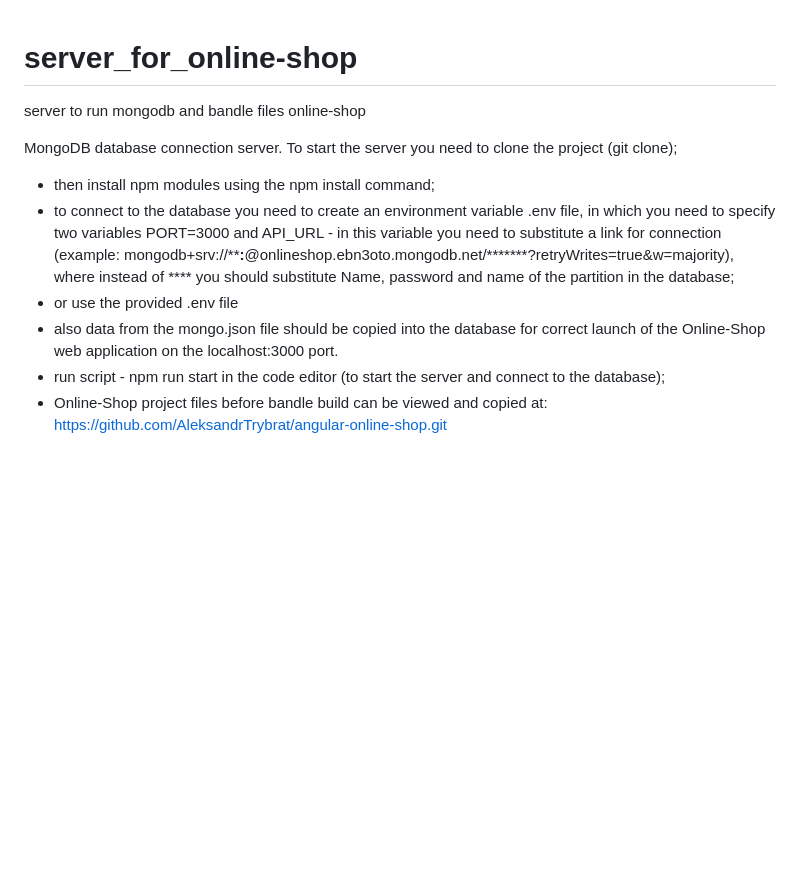
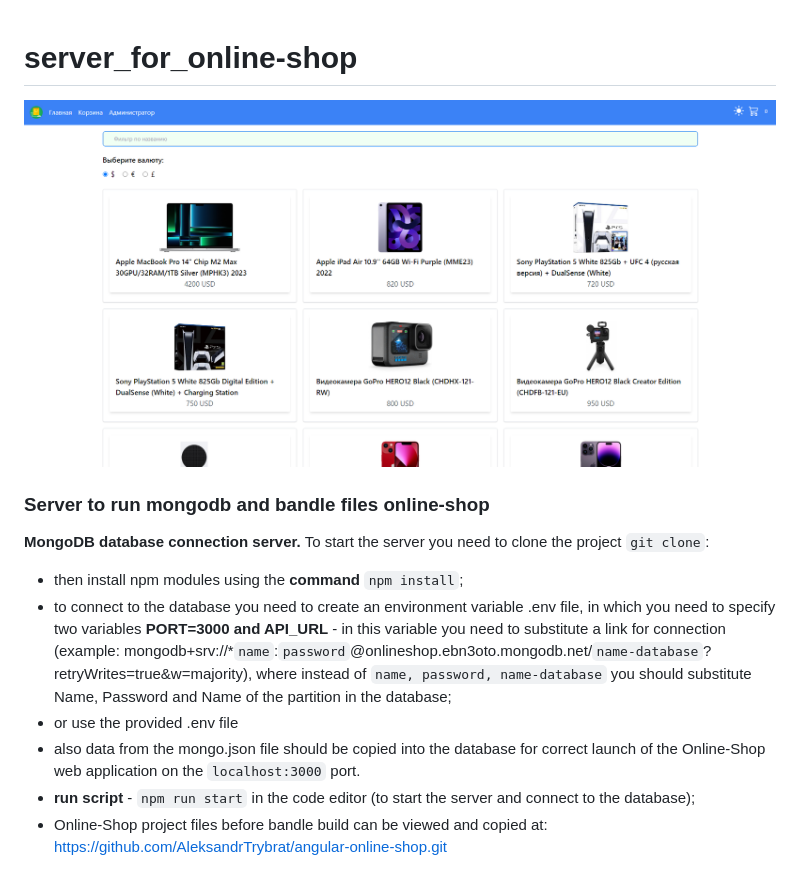
Before and after one commit to OleksandrTrybrat/server_for_online-shop, a Markdown page: README.md, the part around the change. GitHub-like rendering; pictures changed too: online-shop.png (added); blank space fills up the shorter version.

```diff
--- a/README.md
+++ b/README.md
@@ -1,12 +1,16 @@
 # server_for_online-shop
-server to run mongodb and bandle files online-shop
 
-MongoDB database connection server.
-To start the server you need to clone the project (git clone);
-- then install npm modules using the npm install command;
-- to connect to the database you need to create an environment variable .env file, in which you need to specify two variables PORT=3000 and API_URL - in this variable you need to substitute a link for connection
-      (example: mongodb+srv://********:******@onlineshop.ebn3oto.mongodb.net/*******?retryWrites=true&w=majority), where instead of **** you should substitute Name, password and name of the partition in the database;
+![](./online-shop.png)
+
+### Server to run mongodb and bandle files online-shop
+
+**MongoDB database connection server.**
+To start the server you need to clone the project `git clone`:
+
+- then install npm modules using the **command** `npm install`;
+- to connect to the database you need to create an environment variable .env file, in which you need to specify two variables **PORT=3000 and API_URL** - in this variable you need to substitute a link for connection
+  (example: mongodb+srv://\*`name`:`password`@onlineshop.ebn3oto.mongodb.net/`name-database`?retryWrites=true&w=majority), where instead of `name, password, name-database` you should substitute Name, Password and Name of the partition in the database;
 - or use the provided .env file
-- also data from the mongo.json file should be copied into the database for correct launch of the Online-Shop web application on the localhost:3000 port.
-- run script - npm run start in the code editor (to start the server and connect to the database);
-- Online-Shop project files before bandle build can be viewed and copied at: https://github.com/AleksandrTrybrat/angular-online-shop.git
+- also data from the mongo.json file should be copied into the database for correct launch of the Online-Shop web application on the `localhost:3000` port.
+- **run script** - `npm run start` in the code editor (to start the server and connect to the database);
+- Online-Shop project files before bandle build can be viewed and copied at: <https://github.com/AleksandrTrybrat/angular-online-shop.git>
```
